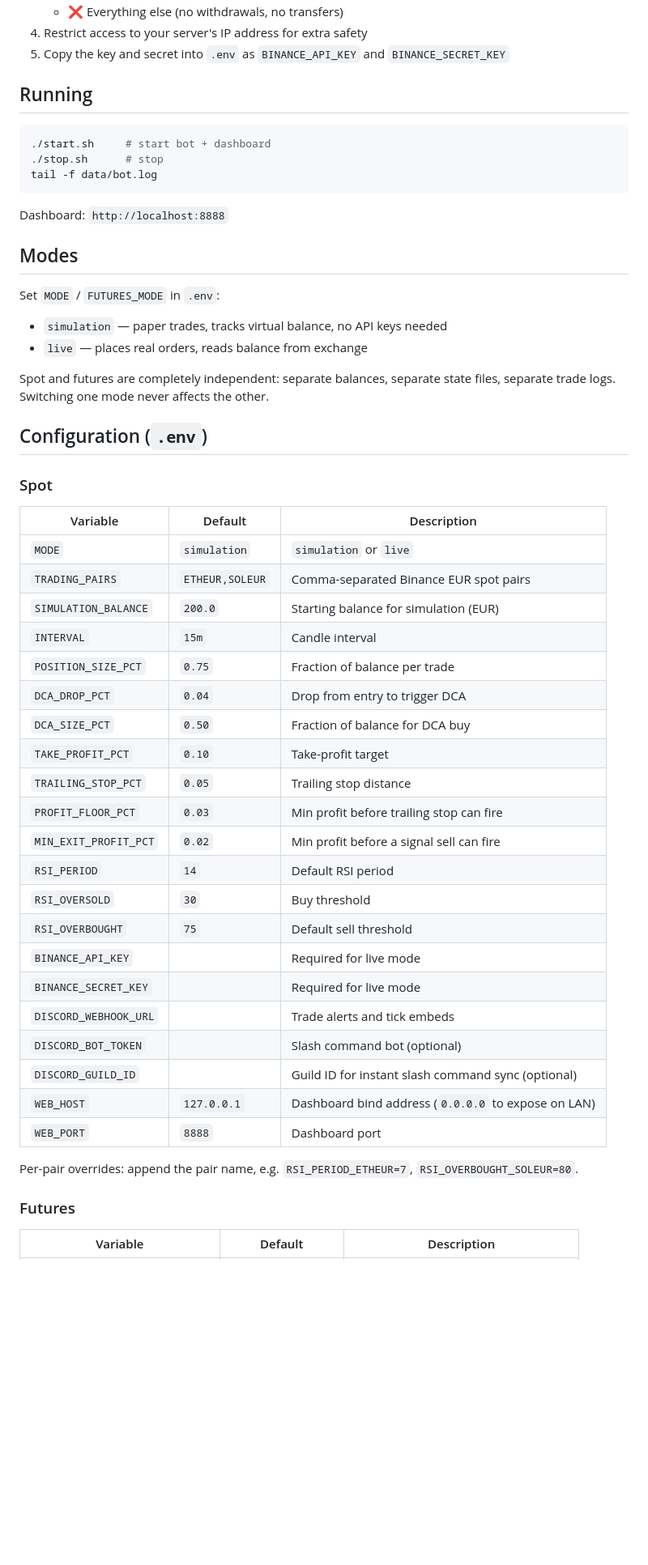
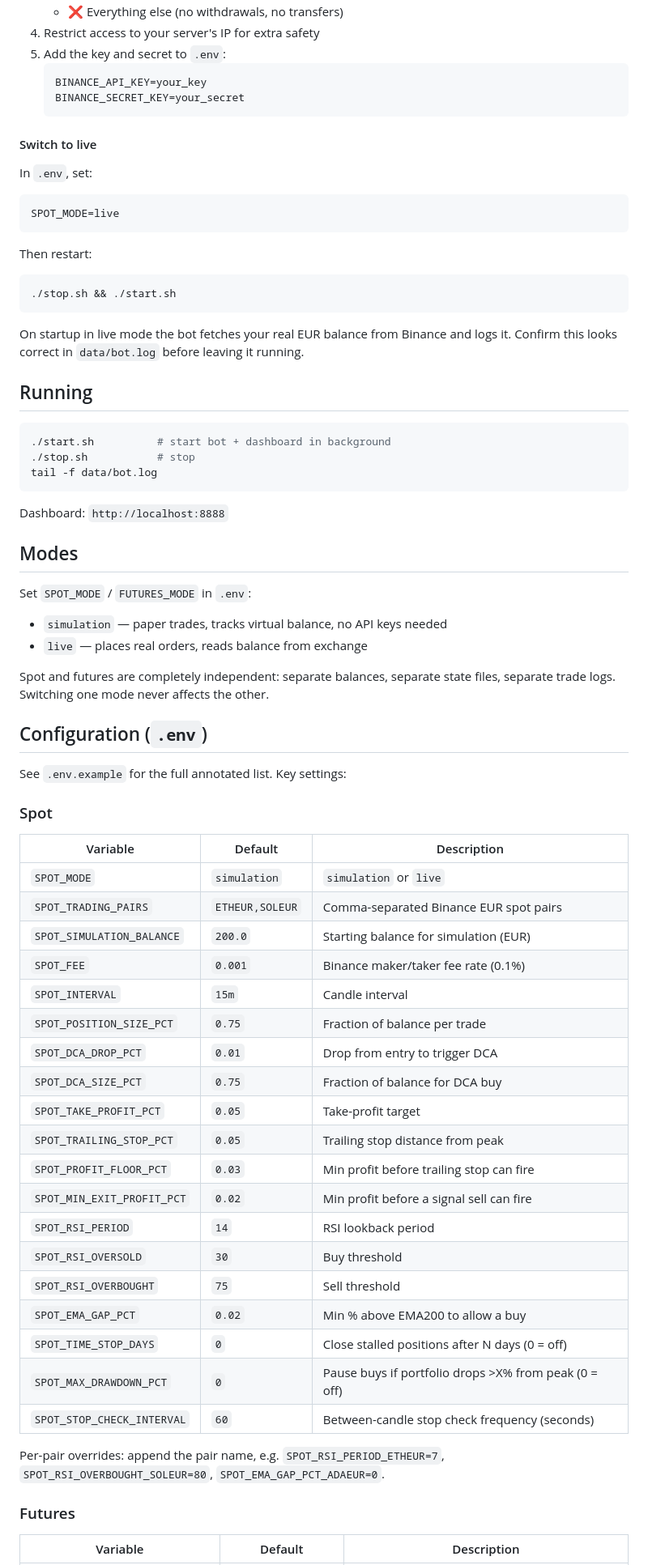
Before and after one commit to Noigralam/kairos-trader, a Markdown page: README.md, the part around one of its changes. Shown at 81% size. GitHub-like rendering; blank space fills up the shorter version.

````diff
--- a/README.md
+++ b/README.md
@@ -51,12 +77,30 @@ Simulation mode requires no API keys. For live trading:
    - ❌ Everything else (no withdrawals, no transfers)
-4. Restrict access to your server's IP address for extra safety
-5. Copy the key and secret into `.env` as `BINANCE_API_KEY` and `BINANCE_SECRET_KEY`
+4. Restrict access to your server's IP for extra safety
+5. Add the key and secret to `.env`:
+   ```
+   BINANCE_API_KEY=your_key
+   BINANCE_SECRET_KEY=your_secret
+   ```
+
+#### Switch to live
+
+In `.env`, set:
+```
+SPOT_MODE=live
+```
+
+Then restart:
+```bash
+./stop.sh && ./start.sh
+```
+
+On startup in live mode the bot fetches your real EUR balance from Binance and logs it. Confirm this looks correct in `data/bot.log` before leaving it running.
 
 ## Running
 
 ```bash
-./start.sh     # start bot + dashboard
-./stop.sh      # stop
+./start.sh          # start bot + dashboard in background
+./stop.sh           # stop
 tail -f data/bot.log
 ```
 
@@ -64,7 +108,7 @@ Dashboard: `http://localhost:8888`
 
 ## Modes
 
-Set `MODE` / `FUTURES_MODE` in `.env`:
+Set `SPOT_MODE` / `FUTURES_MODE` in `.env`:
 
 - `simulation` — paper trades, tracks virtual balance, no API keys needed
 - `live` — places real orders, reads balance from exchange
@@ -73,33 +117,33 @@ Spot and futures are completely independent: separate balances, separate state f
 
 ## Configuration (`.env`)
 
+See `.env.example` for the full annotated list. Key settings:
+
 ### Spot
 
 | Variable | Default | Description |
 |---|---|---|
-| `MODE` | `simulation` | `simulation` or `live` |
-| `TRADING_PAIRS` | `ETHEUR,SOLEUR` | Comma-separated Binance EUR spot pairs |
-| `SIMULATION_BALANCE` | `200.0` | Starting balance for simulation (EUR) |
-| `INTERVAL` | `15m` | Candle interval |
-| `POSITION_SIZE_PCT` | `0.75` | Fraction of balance per trade |
-| `DCA_DROP_PCT` | `0.04` | Drop from entry to trigger DCA |
-| `DCA_SIZE_PCT` | `0.50` | Fraction of balance for DCA buy |
-| `TAKE_PROFIT_PCT` | `0.10` | Take-profit target |
-| `TRAILING_STOP_PCT` | `0.05` | Trailing stop distance |
-| `PROFIT_FLOOR_PCT` | `0.03` | Min profit before trailing stop can fire |
-| `MIN_EXIT_PROFIT_PCT` | `0.02` | Min profit before a signal sell can fire |
-| `RSI_PERIOD` | `14` | Default RSI period |
-| `RSI_OVERSOLD` | `30` | Buy threshold |
-| `RSI_OVERBOUGHT` | `75` | Default sell threshold |
-| `BINANCE_API_KEY` | | Required for live mode |
-| `BINANCE_SECRET_KEY` | | Required for live mode |
-| `DISCORD_WEBHOOK_URL` | | Trade alerts and tick embeds |
-| `DISCORD_BOT_TOKEN` | | Slash command bot (optional) |
-| `DISCORD_GUILD_ID` | | Guild ID for instant slash command sync (optional) |
-| `WEB_HOST` | `127.0.0.1` | Dashboard bind address (`0.0.0.0` to expose on LAN) |
-| `WEB_PORT` | `8888` | Dashboard port |
+| `SPOT_MODE` | `simulation` | `simulation` or `live` |
+| `SPOT_TRADING_PAIRS` | `ETHEUR,SOLEUR` | Comma-separated Binance EUR spot pairs |
+| `SPOT_SIMULATION_BALANCE` | `200.0` | Starting balance for simulation (EUR) |
+| `SPOT_FEE` | `0.001` | Binance maker/taker fee rate (0.1%) |
+| `SPOT_INTERVAL` | `15m` | Candle interval |
+| `SPOT_POSITION_SIZE_PCT` | `0.75` | Fraction of balance per trade |
+| `SPOT_DCA_DROP_PCT` | `0.01` | Drop from entry to trigger DCA |
+| `SPOT_DCA_SIZE_PCT` | `0.75` | Fraction of balance for DCA buy |
+| `SPOT_TAKE_PROFIT_PCT` | `0.05` | Take-profit target |
+| `SPOT_TRAILING_STOP_PCT` | `0.05` | Trailing stop distance from peak |
+| `SPOT_PROFIT_FLOOR_PCT` | `0.03` | Min profit before trailing stop can fire |
+| `SPOT_MIN_EXIT_PROFIT_PCT` | `0.02` | Min profit before a signal sell can fire |
+| `SPOT_RSI_PERIOD` | `14` | RSI lookback period |
+| `SPOT_RSI_OVERSOLD` | `30` | Buy threshold |
+| `SPOT_RSI_OVERBOUGHT` | `75` | Sell threshold |
+| `SPOT_EMA_GAP_PCT` | `0.02` | Min % above EMA200 to allow a buy |
+| `SPOT_TIME_STOP_DAYS` | `0` | Close stalled positions after N days (0 = off) |
+| `SPOT_MAX_DRAWDOWN_PCT` | `0` | Pause buys if portfolio drops >X% from peak (0 = off) |
+| `SPOT_STOP_CHECK_INTERVAL` | `60` | Between-candle stop check frequency (seconds) |
 
-Per-pair overrides: append the pair name, e.g. `RSI_PERIOD_ETHEUR=7`, `RSI_OVERBOUGHT_SOLEUR=80`.
+Per-pair overrides: append the pair name, e.g. `SPOT_RSI_PERIOD_ETHEUR=7`, `SPOT_RSI_OVERBOUGHT_SOLEUR=80`, `SPOT_EMA_GAP_PCT_ADAEUR=0`.
 
 ### Futures
 
````
Also changed, not shown: other parts of README.md (+106 -75 lines).
